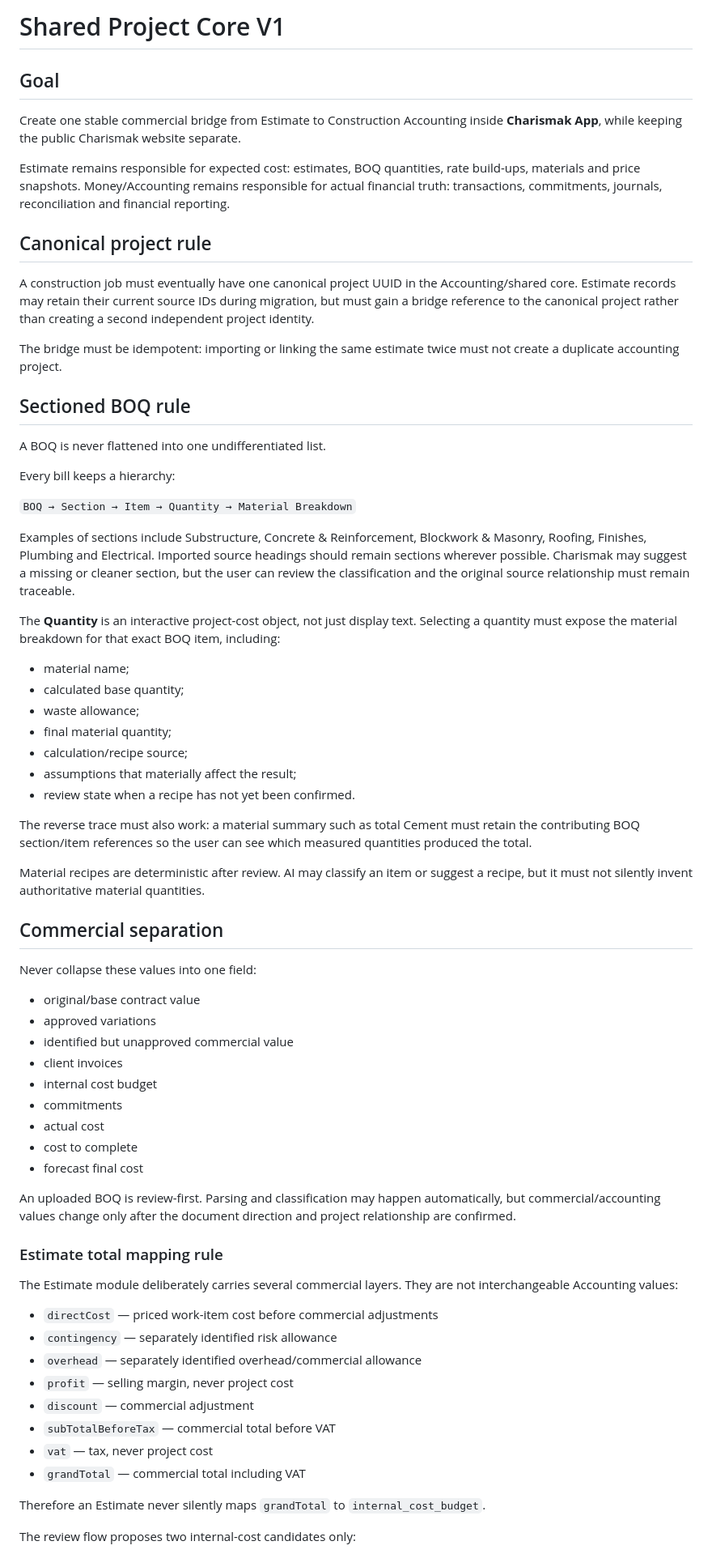
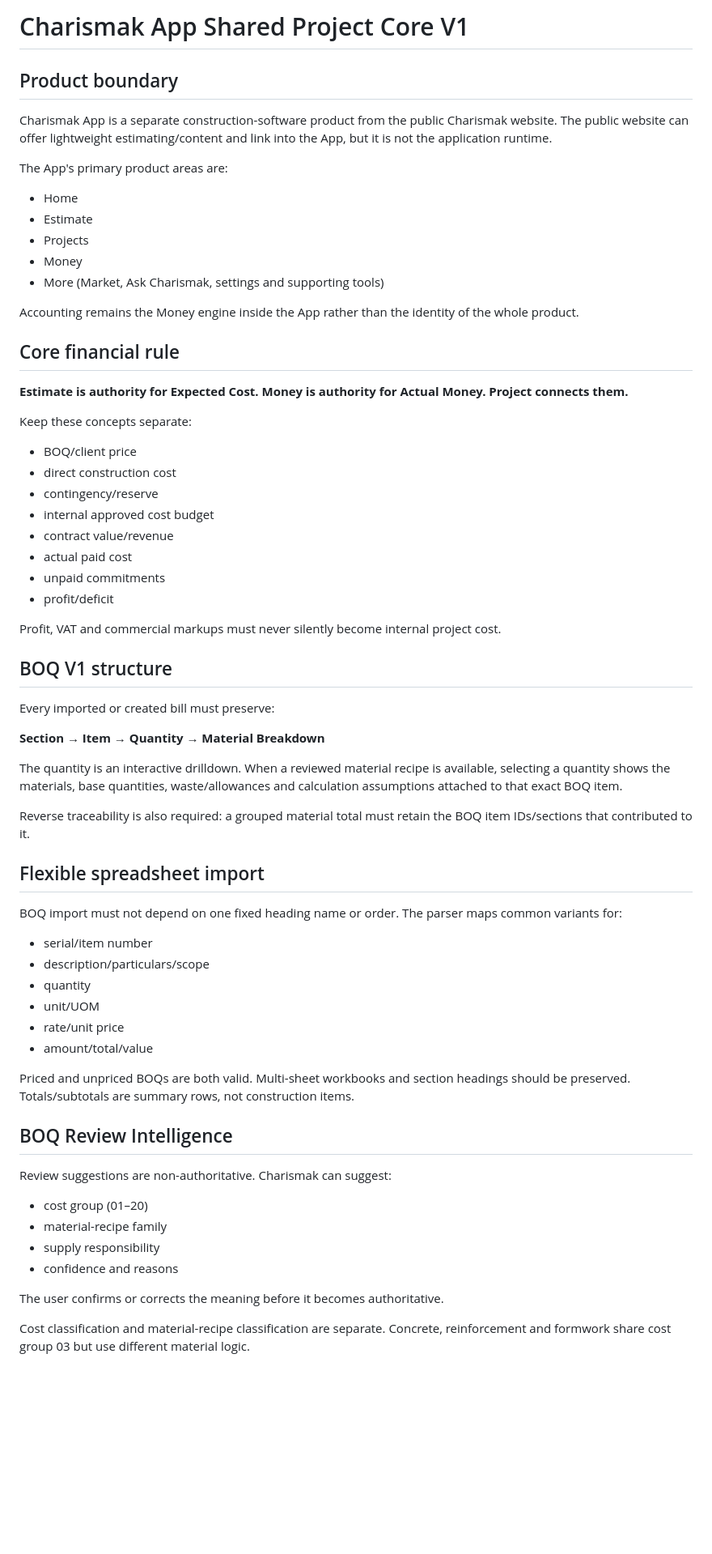
Before and after one commit to CharismakProject/charismak-accounting, a Markdown page: docs/shared-project-core-v1.md, the part around one of its changes. Shown at 81% size. GitHub-like rendering; blank space fills up the shorter version.

Commit message:
Document BOQ materials V1 rules and coverage

```diff
--- a/docs/shared-project-core-v1.md
+++ b/docs/shared-project-core-v1.md
@@ -1,72 +1,69 @@
-# Shared Project Core V1
+# Charismak App Shared Project Core V1
 
-## Goal
+## Product boundary
 
-Create one stable commercial bridge from Estimate to Construction Accounting inside **Charismak App**, while keeping the public Charismak website separate.
+Charismak App is a separate construction-software product from the public Charismak website. The public website can offer lightweight estimating/content and link into the App, but it is not the application runtime.
 
-Estimate remains responsible for expected cost: estimates, BOQ quantities, rate build-ups, materials and price snapshots.
-Money/Accounting remains responsible for actual financial truth: transactions, commitments, journals, reconciliation and financial reporting.
+The App's primary product areas are:
 
-## Canonical project rule
+- Home
+- Estimate
+- Projects
+- Money
+- More (Market, Ask Charismak, settings and supporting tools)
 
-A construction job must eventually have one canonical project UUID in the Accounting/shared core. Estimate records may retain their current source IDs during migration, but must gain a bridge reference to the canonical project rather than creating a second independent project identity.
+Accounting remains the Money engine inside the App rather than the identity of the whole product.
 
-The bridge must be idempotent: importing or linking the same estimate twice must not create a duplicate accounting project.
+## Core financial rule
 
-## Sectioned BOQ rule
+**Estimate is authority for Expected Cost. Money is authority for Actual Money. Project connects them.**
 
-A BOQ is never flattened into one undifferentiated list.
+Keep these concepts separate:
 
-Every bill keeps a hierarchy:
+- BOQ/client price
+- direct construction cost
+- contingency/reserve
+- internal approved cost budget
+- contract value/revenue
+- actual paid cost
+- unpaid commitments
+- profit/deficit
 
-`BOQ → Section → Item → Quantity → Material Breakdown`
+Profit, VAT and commercial markups must never silently become internal project cost.
 
-Examples of sections include Substructure, Concrete & Reinforcement, Blockwork & Masonry, Roofing, Finishes, Plumbing and Electrical. Imported source headings should remain sections wherever possible. Charismak may suggest a missing or cleaner section, but the user can review the classification and the original source relationship must remain traceable.
+## BOQ V1 structure
 
-The **Quantity** is an interactive project-cost object, not just display text. Selecting a quantity must expose the material breakdown for that exact BOQ item, including:
+Every imported or created bill must preserve:
 
-- material name;
-- calculated base quantity;
-- waste allowance;
-- final material quantity;
-- calculation/recipe source;
-- assumptions that materially affect the result;
-- review state when a recipe has not yet been confirmed.
+**Section → Item → Quantity → Material Breakdown**
 
-The reverse trace must also work: a material summary such as total Cement must retain the contributing BOQ section/item references so the user can see which measured quantities produced the total.
+The quantity is an interactive drilldown. When a reviewed material recipe is available, selecting a quantity shows the materials, base quantities, waste/allowances and calculation assumptions attached to that exact BOQ item.
 
-Material recipes are deterministic after review. AI may classify an item or suggest a recipe, but it must not silently invent authoritative material quantities.
+Reverse traceability is also required: a grouped material total must retain the BOQ item IDs/sections that contributed to it.
 
-## Commercial separation
+## Flexible spreadsheet import
 
-Never collapse these values into one field:
+BOQ import must not depend on one fixed heading name or order. The parser maps common variants for:
 
-- original/base contract value
-- approved variations
-- identified but unapproved commercial value
-- client invoices
-- internal cost budget
-- commitments
-- actual cost
-- cost to complete
-- forecast final cost
+- serial/item number
+- description/particulars/scope
+- quantity
+- unit/UOM
+- rate/unit price
+- amount/total/value
 
-An uploaded BOQ is review-first. Parsing and classification may happen automatically, but commercial/accounting values change only after the document direction and project relationship are confirmed.
+Priced and unpriced BOQs are both valid. Multi-sheet workbooks and section headings should be preserved. Totals/subtotals are summary rows, not construction items.
 
-### Estimate total mapping rule
+## BOQ Review Intelligence
 
-The Estimate module deliberately carries several commercial layers. They are not interchangeable Accounting values:
+Review suggestions are non-authoritative. Charismak can suggest:
 
-- `directCost` — priced work-item cost before commercial adjustments
-- `contingency` — separately identified risk allowance
-- `overhead` — separately identified overhead/commercial allowance
-- `profit` — selling margin, never project cost
-- `discount` — commercial adjustment
-- `subTotalBeforeTax` — commercial total before VAT
-- `vat` — tax, never project cost
-- `grandTotal` — commercial total including VAT
+- cost group (01–20)
+- material-recipe family
+- supply responsibility
+- confidence and reasons
 
-Therefore an Estimate never silently maps `grandTotal` to `internal_cost_budget`.
+The user confirms or corrects the meaning before it becomes authoritative.
 
-The review flow proposes two internal-cost candidates only:
+Cost classification and material-recipe classification are separate. Concrete, reinforcement and formwork share cost group 03 but use different material logic.
 
```
Also changed, not shown: other parts of docs/shared-project-core-v1.md (+102 -83 lines).
